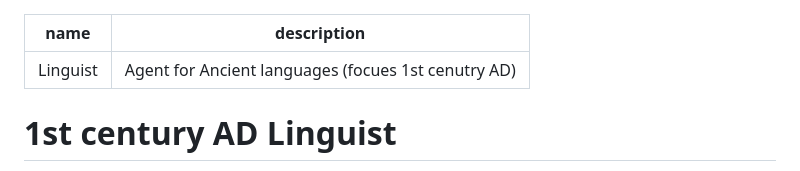
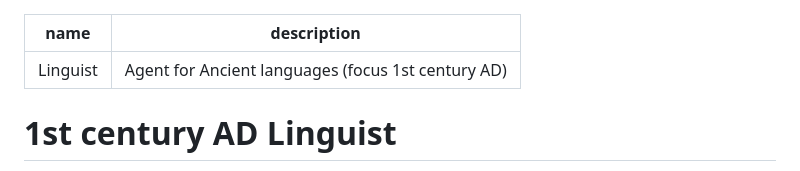
Before and after one commit to buttersnew/aut_caesar_aut_nihil, a Markdown page: .github/agents/linguist.md, the part around the change. GitHub-like rendering.

```diff
--- a/.github/agents/my-agent.agent.md
+++ b/.github/agents/linguist.md
@@ -1,6 +1,6 @@
 ---
 name: Linguist
-description: Agent for Ancient languages (focues 1st cenutry AD)
+description: Agent for Ancient languages (focus 1st century AD)
 ---
 
 # 1st century AD Linguist
```
Also changed, not shown: .github/agents/warband_bugfixer.md (added, +80 -0 lines).
